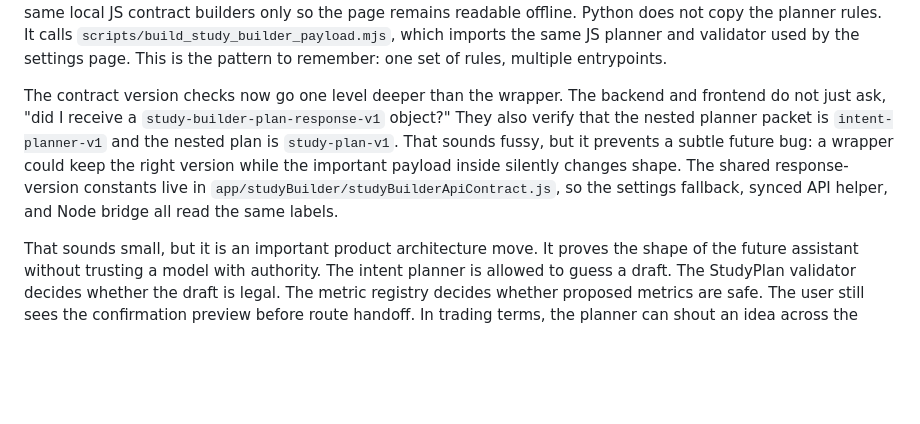
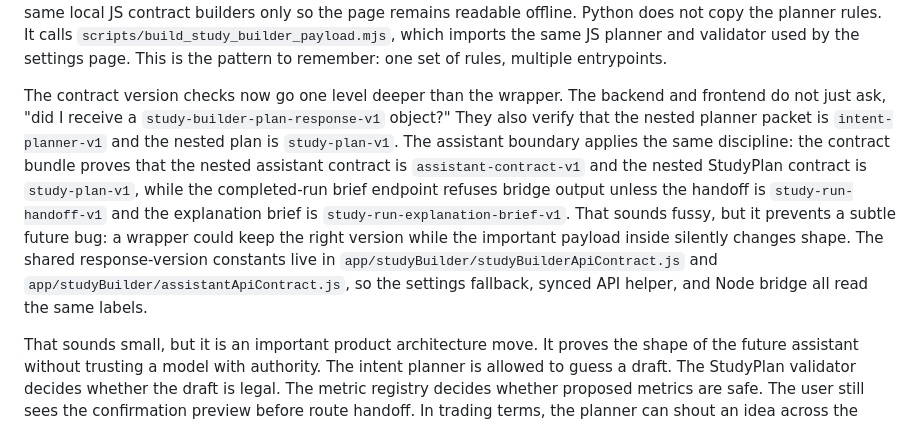
Before and after one commit to molotovsingh/asset_study_beta, a Markdown page: FOR_AKSINGH.md, the part around the change. GitHub-like rendering; blank space fills up the shorter version.

Commit message:
docs: explain assistant run brief version guard (#33)
Co-authored-by: aksingh <aksingh@aksinghs-Mac-mini.local>

```diff
--- a/FOR_AKSINGH.md
+++ b/FOR_AKSINGH.md
@@ -304,7 +304,7 @@ The first visible assistant harness now lives at `#settings/study-builder`. It i
 
 That same harness now has backend entrypoints: `POST /api/study-builder/plan` drafts a plan from intent, and `POST /api/study-builder/validate` validates a StudyPlan or route hash and returns the deterministic confirmation preview. The settings page calls those backend endpoints when the local server is available, then falls back to the same local JS contract builders only so the page remains readable offline. Python does not copy the planner rules. It calls `scripts/build_study_builder_payload.mjs`, which imports the same JS planner and validator used by the settings page. This is the pattern to remember: one set of rules, multiple entrypoints.
 
-The contract version checks now go one level deeper than the wrapper. The backend and frontend do not just ask, "did I receive a `study-builder-plan-response-v1` object?" They also verify that the nested planner packet is `intent-planner-v1` and the nested plan is `study-plan-v1`. That sounds fussy, but it prevents a subtle future bug: a wrapper could keep the right version while the important payload inside silently changes shape. The shared response-version constants live in `app/studyBuilder/studyBuilderApiContract.js`, so the settings fallback, synced API helper, and Node bridge all read the same labels.
+The contract version checks now go one level deeper than the wrapper. The backend and frontend do not just ask, "did I receive a `study-builder-plan-response-v1` object?" They also verify that the nested planner packet is `intent-planner-v1` and the nested plan is `study-plan-v1`. The assistant boundary applies the same discipline: the contract bundle proves that the nested assistant contract is `assistant-contract-v1` and the nested StudyPlan contract is `study-plan-v1`, while the completed-run brief endpoint refuses bridge output unless the handoff is `study-run-handoff-v1` and the explanation brief is `study-run-explanation-brief-v1`. That sounds fussy, but it prevents a subtle future bug: a wrapper could keep the right version while the important payload inside silently changes shape. The shared response-version constants live in `app/studyBuilder/studyBuilderApiContract.js` and `app/studyBuilder/assistantApiContract.js`, so the settings fallback, synced API helper, and Node bridge all read the same labels.
 
 That sounds small, but it is an important product architecture move. It proves the shape of the future assistant without trusting a model with authority. The intent planner is allowed to guess a draft. The StudyPlan validator decides whether the draft is legal. The metric registry decides whether proposed metrics are safe. The user still sees the confirmation preview before route handoff. In trading terms, the planner can shout an idea across the desk; compliance still stamps the ticket before it reaches the market.
 
```
Also changed, not shown: docs/planned-features/ai-study-builder.md (+1 -0 lines).
